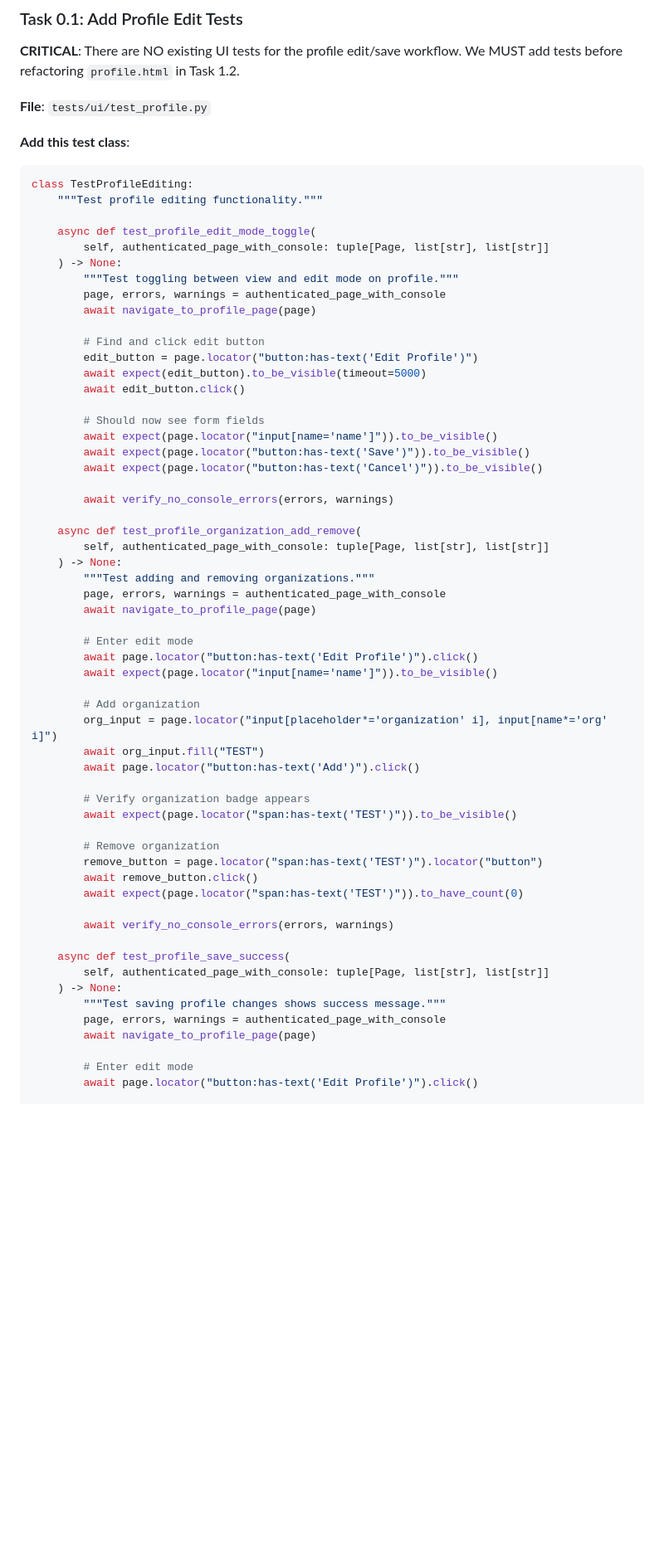
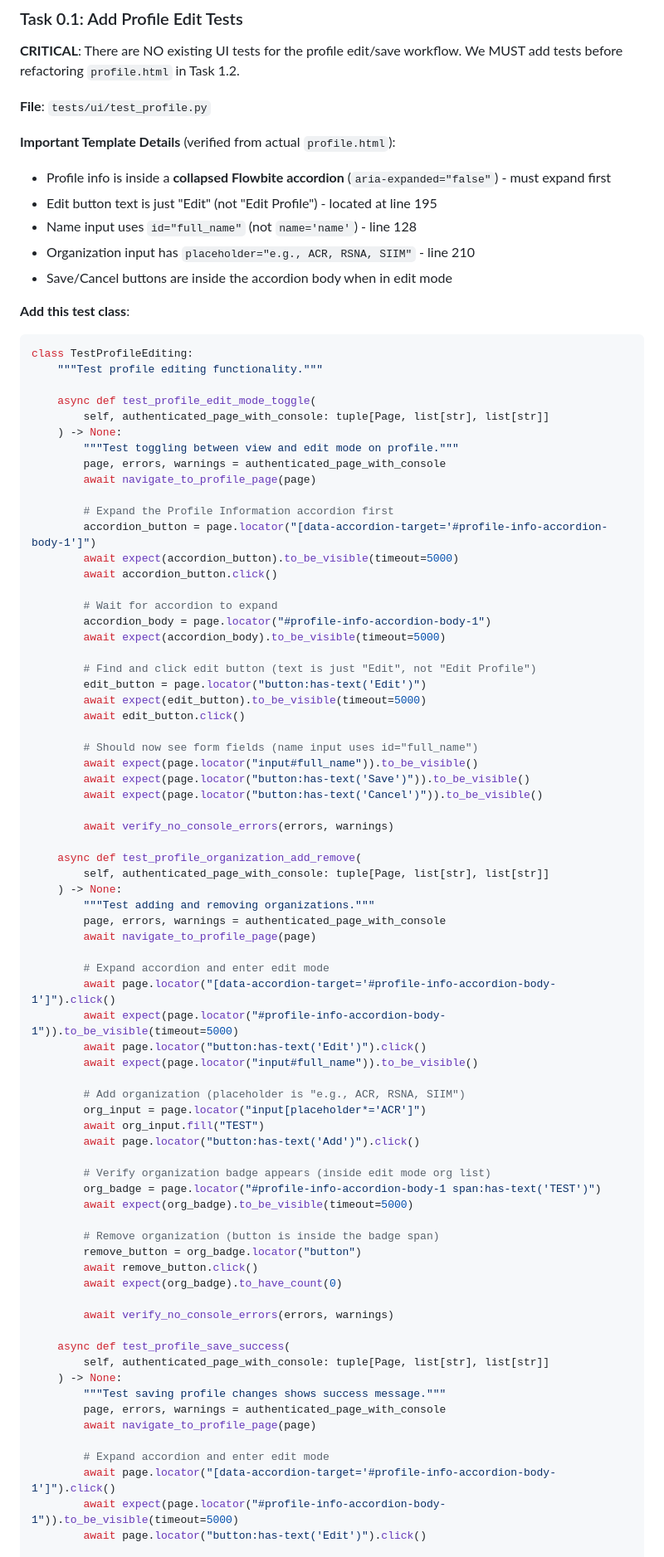
Before and after one commit to openimagingdata/FindingModelForge, a Markdown page: tasks/frontend_cleanup.md, the part around one of its changes. Shown at 83% size. Drawn GitHub-style; blank space fills up the shorter version.

Commit message:
docs: further update to proposed tests.

````diff
--- a/tasks/frontend_cleanup.md
+++ b/tasks/frontend_cleanup.md
@@ -82,6 +82,13 @@ element.className = 'bg-primary-600 text-white';
 
 **File**: `tests/ui/test_profile.py`
 
+**Important Template Details** (verified from actual `profile.html`):
+- Profile info is inside a **collapsed Flowbite accordion** (`aria-expanded="false"`) - must expand first
+- Edit button text is just "Edit" (not "Edit Profile") - located at line 195
+- Name input uses `id="full_name"` (not `name='name'`) - line 128
+- Organization input has `placeholder="e.g., ACR, RSNA, SIIM"` - line 210
+- Save/Cancel buttons are inside the accordion body when in edit mode
+
 **Add this test class**:
 
 ```python
@@ -95,13 +102,22 @@ class TestProfileEditing:
         page, errors, warnings = authenticated_page_with_console
         await navigate_to_profile_page(page)
 
-        # Find and click edit button
-        edit_button = page.locator("button:has-text('Edit Profile')")
+        # Expand the Profile Information accordion first
+        accordion_button = page.locator("[data-accordion-target='#profile-info-accordion-body-1']")
+        await expect(accordion_button).to_be_visible(timeout=5000)
+        await accordion_button.click()
+
+        # Wait for accordion to expand
+        accordion_body = page.locator("#profile-info-accordion-body-1")
+        await expect(accordion_body).to_be_visible(timeout=5000)
+
+        # Find and click edit button (text is just "Edit", not "Edit Profile")
+        edit_button = page.locator("button:has-text('Edit')")
         await expect(edit_button).to_be_visible(timeout=5000)
         await edit_button.click()
 
-        # Should now see form fields
-        await expect(page.locator("input[name='name']")).to_be_visible()
+        # Should now see form fields (name input uses id="full_name")
+        await expect(page.locator("input#full_name")).to_be_visible()
         await expect(page.locator("button:has-text('Save')")).to_be_visible()
         await expect(page.locator("button:has-text('Cancel')")).to_be_visible()
 
@@ -114,22 +130,25 @@ class TestProfileEditing:
         page, errors, warnings = authenticated_page_with_console
         await navigate_to_profile_page(page)
 
-        # Enter edit mode
-        await page.locator("button:has-text('Edit Profile')").click()
-        await expect(page.locator("input[name='name']")).to_be_visible()
+        # Expand accordion and enter edit mode
+        await page.locator("[data-accordion-target='#profile-info-accordion-body-1']").click()
+        await expect(page.locator("#profile-info-accordion-body-1")).to_be_visible(timeout=5000)
+        await page.locator("button:has-text('Edit')").click()
+        await expect(page.locator("input#full_name")).to_be_visible()
 
-        # Add organization
-        org_input = page.locator("input[placeholder*='organization' i], input[name*='org' i]")
+        # Add organization (placeholder is "e.g., ACR, RSNA, SIIM")
+        org_input = page.locator("input[placeholder*='ACR']")
         await org_input.fill("TEST")
         await page.locator("button:has-text('Add')").click()
 
-        # Verify organization badge appears
-        await expect(page.locator("span:has-text('TEST')")).to_be_visible()
+        # Verify organization badge appears (inside edit mode org list)
+        org_badge = page.locator("#profile-info-accordion-body-1 span:has-text('TEST')")
+        await expect(org_badge).to_be_visible(timeout=5000)
 
-        # Remove organization
-        remove_button = page.locator("span:has-text('TEST')").locator("button")
+        # Remove organization (button is inside the badge span)
+        remove_button = org_badge.locator("button")
         await remove_button.click()
-        await expect(page.locator("span:has-text('TEST')")).to_have_count(0)
+        await expect(org_badge).to_have_count(0)
 
         await verify_no_console_errors(errors, warnings)
 
@@ -140,6 +159,8 @@ class TestProfileEditing:
         page, errors, warnings = authenticated_page_with_console
         await navigate_to_profile_page(page)
 
-        # Enter edit mode
-        await page.locator("button:has-text('Edit Profile')").click()
+        # Expand accordion and enter edit mode
+        await page.locator("[data-accordion-target='#profile-info-accordion-body-1']").click()
+        await expect(page.locator("#profile-info-accordion-body-1")).to_be_visible(timeout=5000)
+        await page.locator("button:has-text('Edit')").click()
 
````
Also changed, not shown: other parts of tasks/frontend_cleanup.md (+7 -4 lines).
